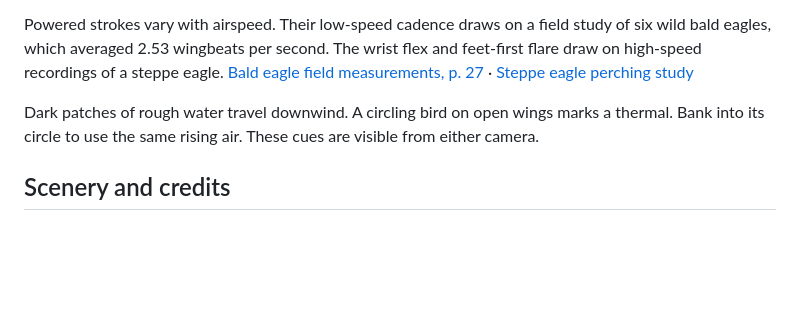
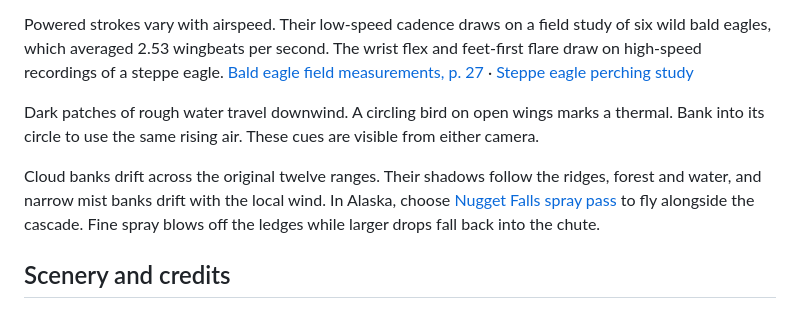
Before and after one commit to TheComplianceAide/aerie-eagle-flight, a Markdown page: README.md, the part around the change. Drawn GitHub-style; blank space fills up the shorter version.

Commit message:
Project moving cloud shadows across the flight ranges and advect Nugget Falls spray

```diff
--- a/README.md
+++ b/README.md
@@ -53,6 +53,8 @@ Powered strokes vary with airspeed. Their low-speed cadence draws on a field stu
 
 Dark patches of rough water travel downwind. A circling bird on open wings marks a thermal. Bank into its circle to use the same rising air. These cues are visible from either camera.
 
+Cloud banks drift across the original twelve ranges. Their shadows follow the ridges, forest and water, and narrow mist banks drift with the local wind. In Alaska, choose [Nugget Falls spray pass](https://aerie-valley-flight.randyb308826.chatgpt.site/#world=alaska&launch=spray) to fly alongside the cascade. Fine spray blows off the ledges while larger drops fall back into the chute.
+
 ## Scenery and credits
 
 The playable worlds include Oeschinen Lake, Mendenhall Glacier, Horseshoe Bend, Yosemite Valley, Bryce Canyon, Crater Lake, the Nā Pali Coast, Lofoten, Milford Sound, Lake Winnipesaukee, Moosehead Lake, Surry Mountain Dam with Keene, and Lac Berté in Québec.
```
Also changed, not shown: game/cloud-field.png (added), 7 other files.
